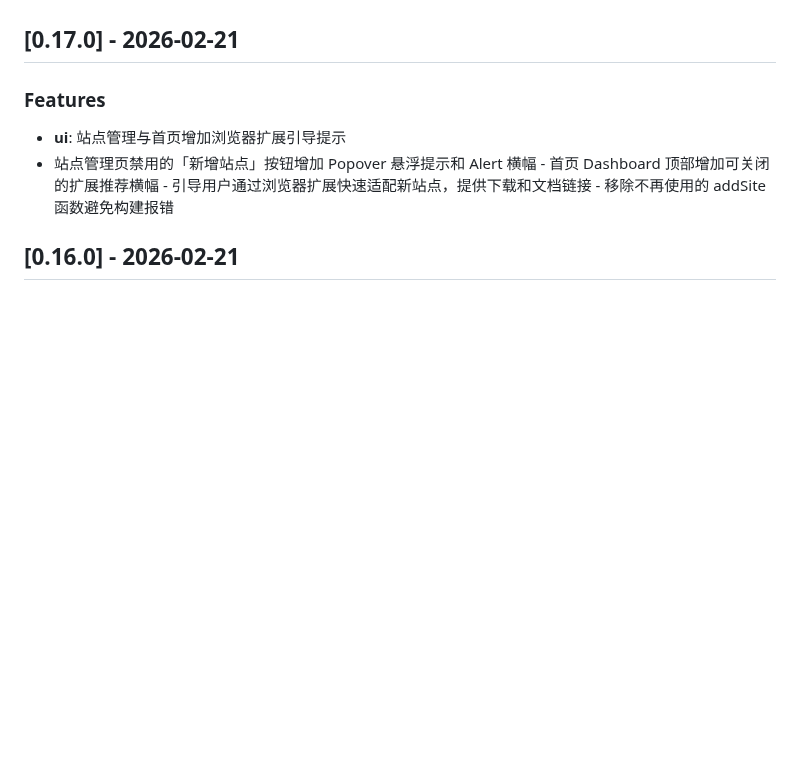
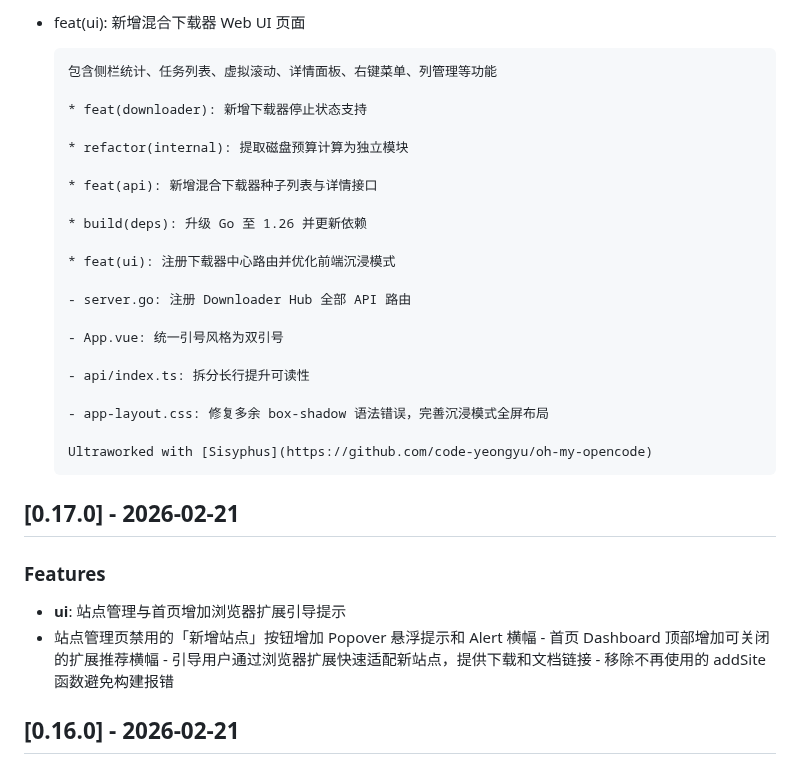
Before and after one commit to sunerpy/pt-tools, a Markdown page: CHANGELOG.md, the part around one of its changes. GitHub-like rendering; blank space fills up the shorter version.

Commit message:
chore(changelog): update CHANGELOG.md [skip ci]

```diff
--- a/CHANGELOG.md
+++ b/CHANGELOG.md
@@ -7,3 +88,26 @@ and this project adheres to [Semantic Versioning](https://semver.org/spec/v2.0.0
+* feat(ui): 新增混合下载器 Web UI 页面
+
+      包含侧栏统计、任务列表、虚拟滚动、详情面板、右键菜单、列管理等功能
+
+      * feat(downloader): 新增下载器停止状态支持
+
+      * refactor(internal): 提取磁盘预算计算为独立模块
+
+      * feat(api): 新增混合下载器种子列表与详情接口
+
+      * build(deps): 升级 Go 至 1.26 并更新依赖
+
+      * feat(ui): 注册下载器中心路由并优化前端沉浸模式
+
+      - server.go: 注册 Downloader Hub 全部 API 路由
+
+      - App.vue: 统一引号风格为双引号
+
+      - api/index.ts: 拆分长行提升可读性
+
+      - app-layout.css: 修复多余 box-shadow 语法错误，完善沉浸模式全屏布局
+
+      Ultraworked with [Sisyphus](https://github.com/code-yeongyu/oh-my-opencode)
 
 ## [0.17.0] - 2026-02-21
 
```
Also changed, not shown: other parts of CHANGELOG.md (+81 -0 lines).
